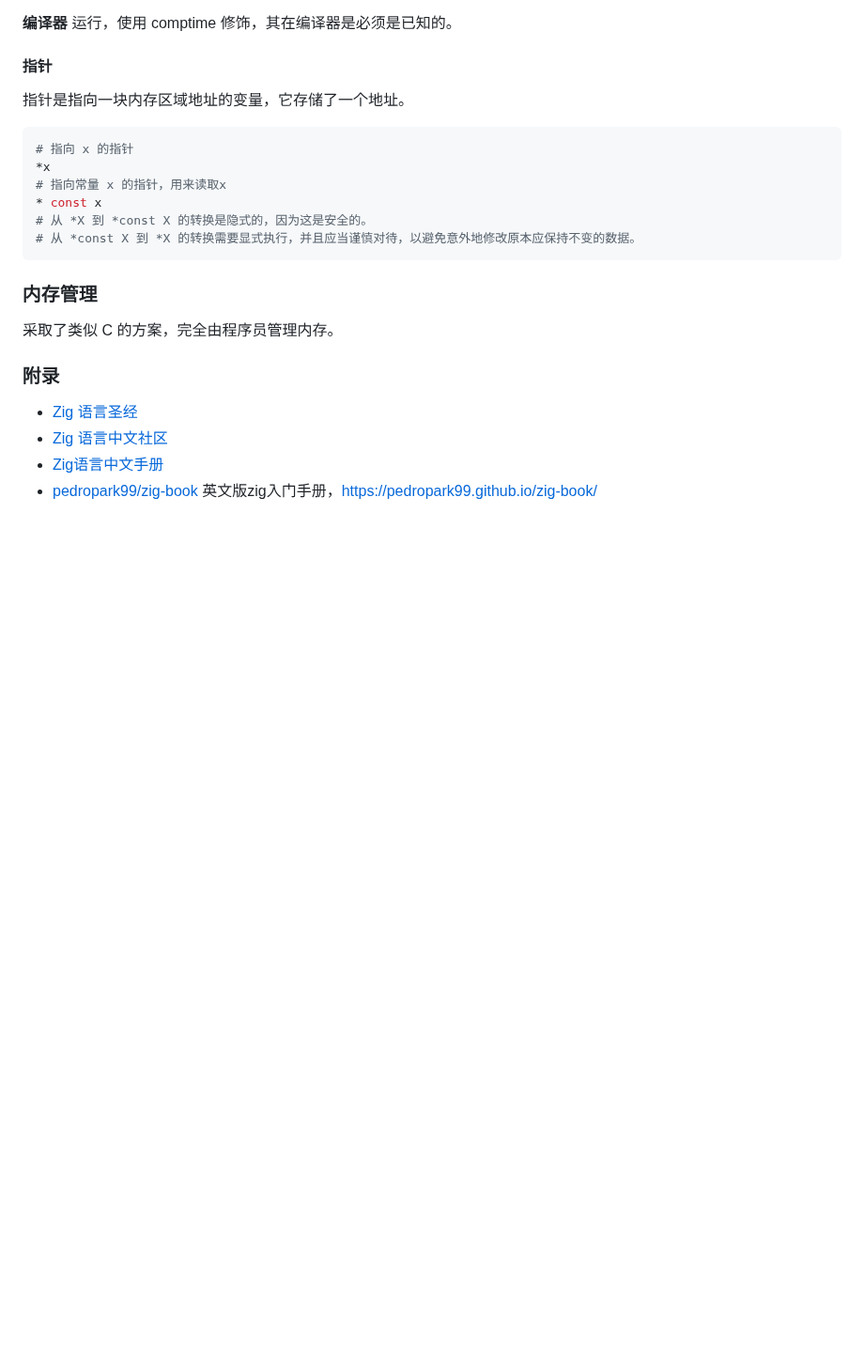
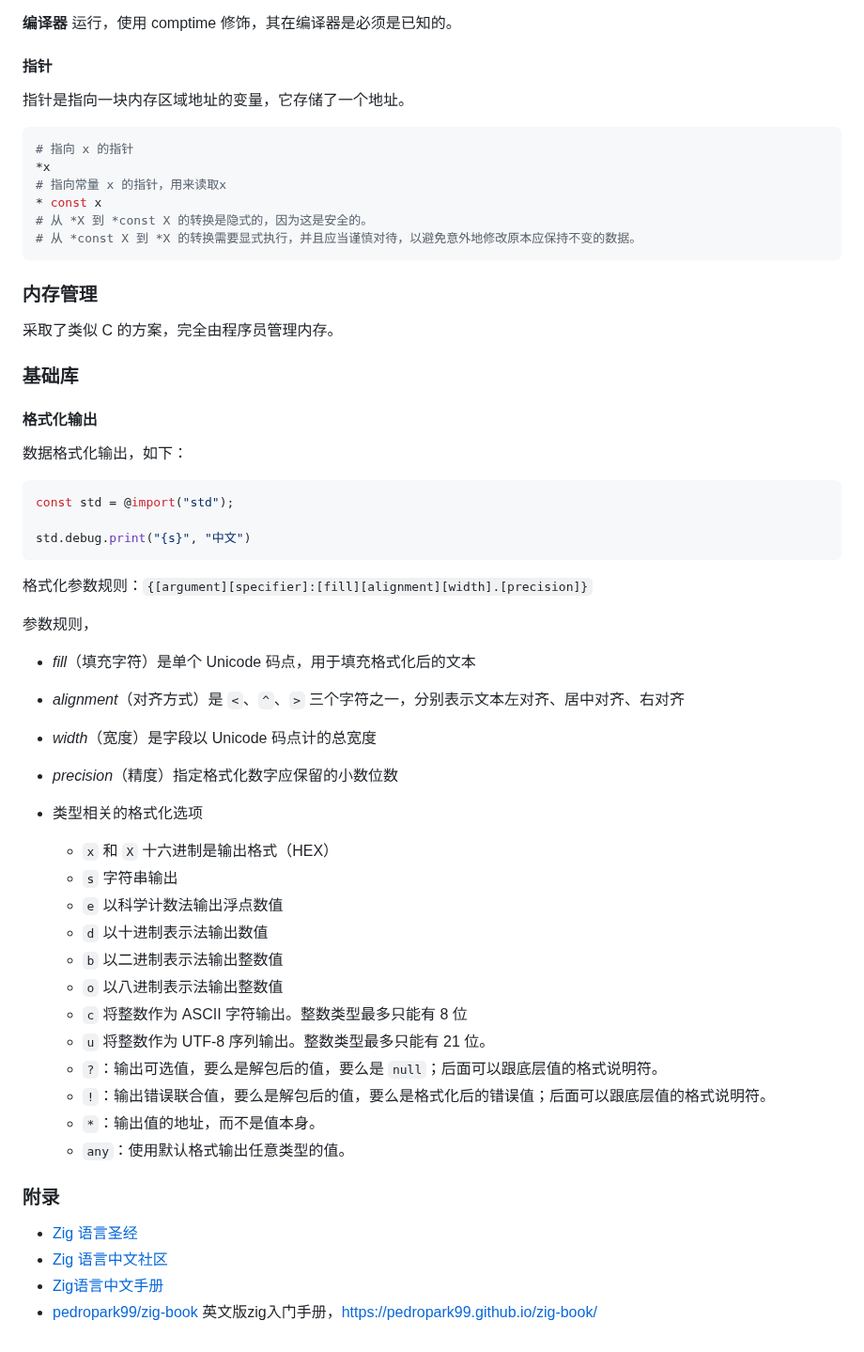
Before and after one commit to conero/lang, a Markdown page: src/Zig.md, the part around the change. Shown at 94% size. Drawn GitHub-style; blank space fills up the shorter version.

Commit message:
zig 等语言更新

````diff
--- a/src/Zig.md
+++ b/src/Zig.md
@@ -230,6 +230,49 @@ const result = if (a != b) 47 else 3089;
 
 
 
+### 基础库
+
+#### 格式化输出
+
+数据格式化输出，如下：
+
+```c
+const std = @import("std");
+
+std.debug.print("{s}", "中文")
+```
+
+格式化参数规则：`{[argument][specifier]:[fill][alignment][width].[precision]}`
+
+参数规则，
+
+- *fill*（填充字符）是单个 Unicode 码点，用于填充格式化后的文本
+- *alignment*（对齐方式）是 `<`、`^`、`>` 三个字符之一，分别表示文本左对齐、居中对齐、右对齐
+- *width*（宽度）是字段以 Unicode 码点计的总宽度
+- *precision*（精度）指定格式化数字应保留的小数位数
+
+
+
+- 类型相关的格式化选项
+  - `x` 和 `X`  十六进制是输出格式（HEX）
+  - `s`  字符串输出
+  - `e`  以科学计数法输出浮点数值
+  - `d` 以十进制表示法输出数值
+  - `b` 以二进制表示法输出整数值
+  - `o` 以八进制表示法输出整数值
+  - `c` 将整数作为 ASCII 字符输出。整数类型最多只能有 8 位
+  - `u` 将整数作为 UTF-8 序列输出。整数类型最多只能有 21 位。
+  - `?`：输出可选值，要么是解包后的值，要么是 `null`；后面可以跟底层值的格式说明符。
+  - `!`：输出错误联合值，要么是解包后的值，要么是格式化后的错误值；后面可以跟底层值的格式说明符。
+  - `*`：输出值的地址，而不是值本身。
+  - `any`：使用默认格式输出任意类型的值。
+
+
+
+
+
+
+
 ### 附录
 
 - [Zig 语言圣经](https://course.ziglang.cc/)
````
Also changed, not shown: src/database/MySQL.md (+13 -1 lines).
